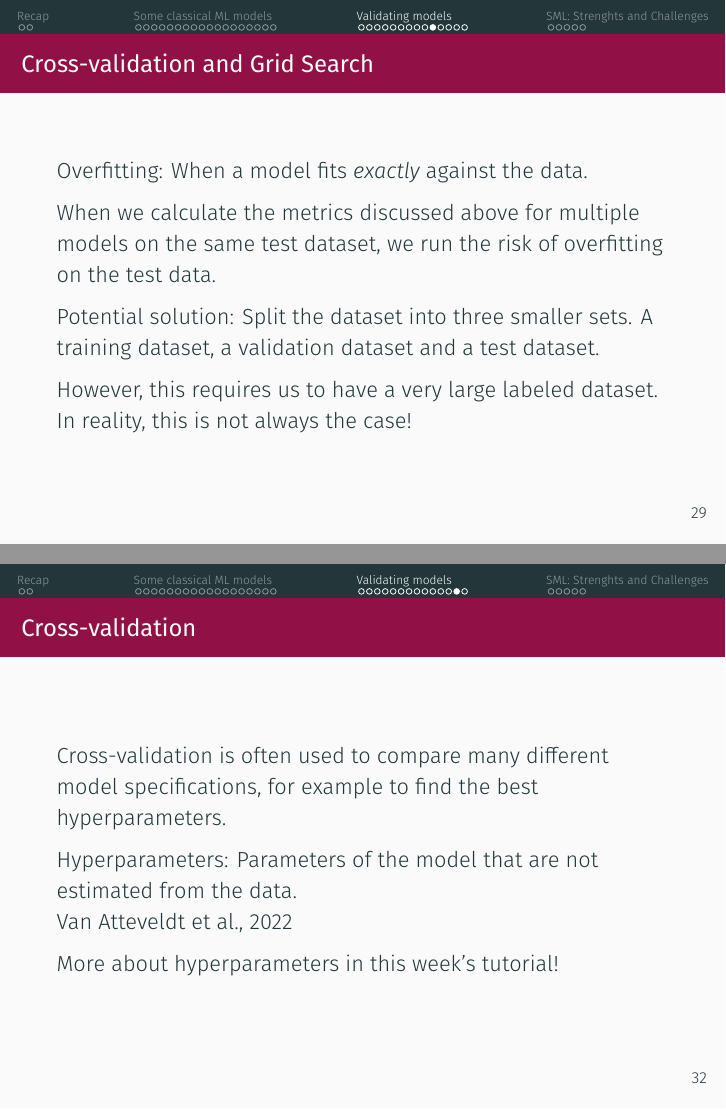
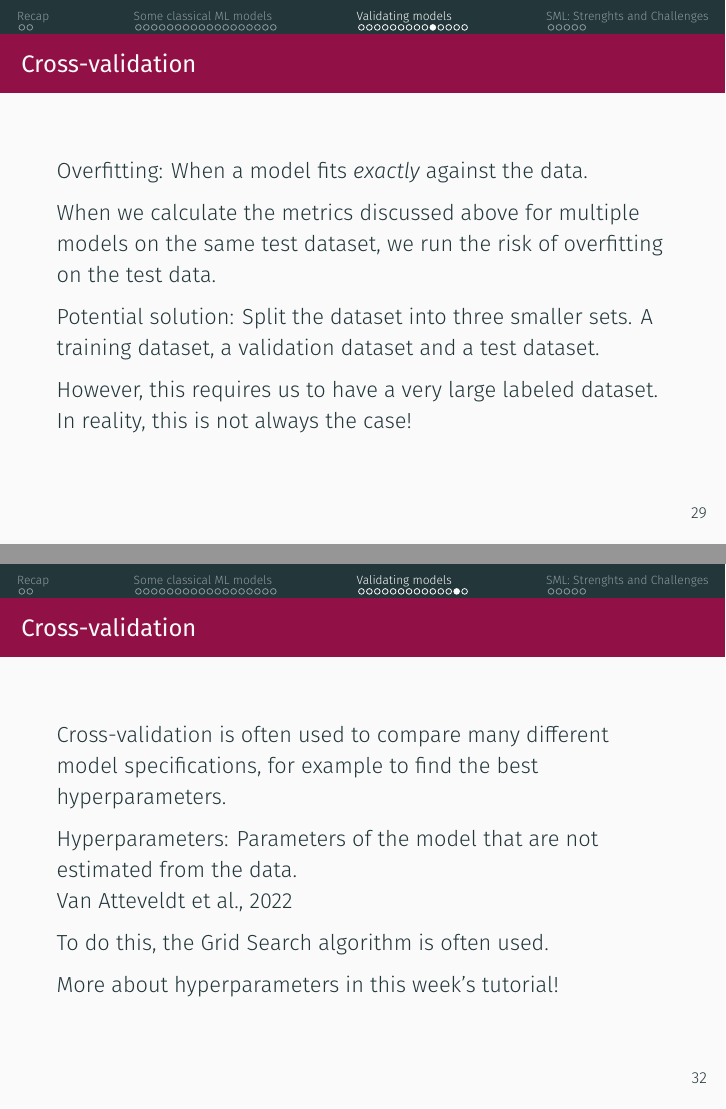
Before and after one commit to annekroon/CCS-2, LaTeX slides (week08/week08-lecture.tex): pages 32 and 35 of 41, joined at a grey line. Compiled offline with XeLaTeX.

```diff
--- a/week08/week08-lecture.tex
+++ b/week08/week08-lecture.tex
@@ -551,7 +551,7 @@
 \end{frame}
 
 
-\begin{frame}{Cross-validation and Grid Search}
+\begin{frame}{Cross-validation}
 
 	Overfitting: When a model fits \emph{exactly} against the data.
 
@@ -601,6 +601,8 @@
 
 	Hyperparameters: Parameters of the model that are not estimated from the data. \\
 	\cite{van_atteveldt_computational_2022}
+
+	To do this, the Grid Search algorithm is often used.
 
 	More about hyperparameters in this week's tutorial!
 
```
